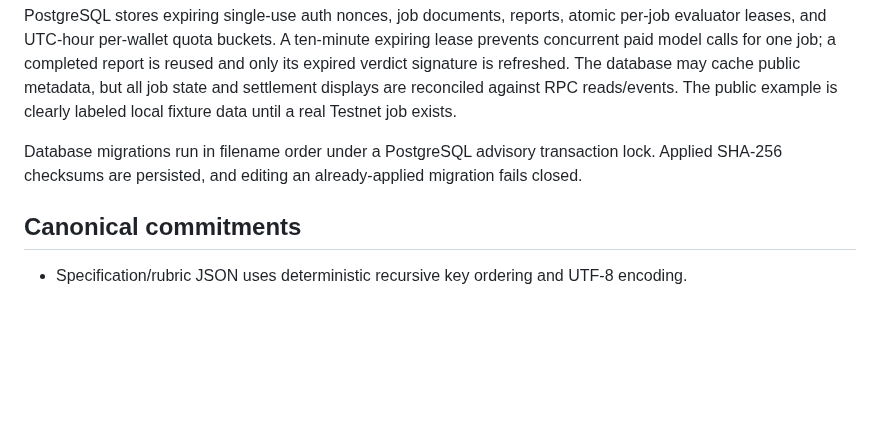
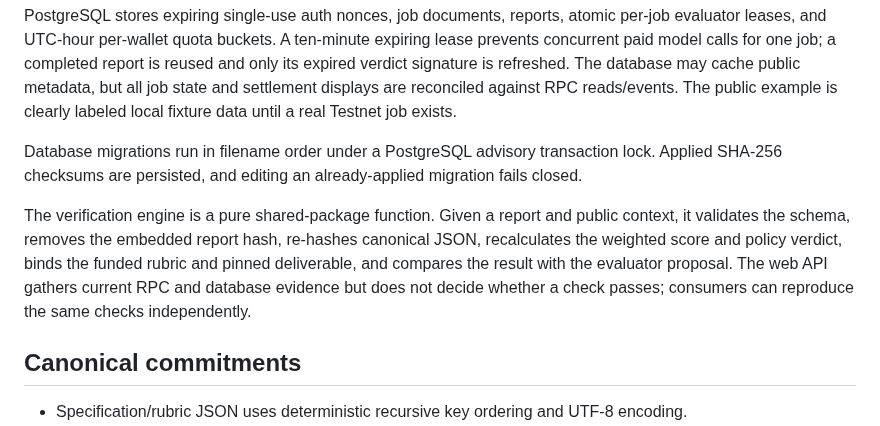
Before and after one commit to tang-vu/scopesettle, a Markdown page: docs/architecture.md, the part around one of its changes. Rendered like a GitHub page; blank space fills up the shorter version.

```diff
--- a/docs/architecture.md
+++ b/docs/architecture.md
@@ -48,6 +51,12 @@ a real Testnet job exists.
 Database migrations run in filename order under a PostgreSQL advisory transaction lock. Applied
 SHA-256 checksums are persisted, and editing an already-applied migration fails closed.
 
+The verification engine is a pure shared-package function. Given a report and public context, it
+validates the schema, removes the embedded report hash, re-hashes canonical JSON, recalculates the
+weighted score and policy verdict, binds the funded rubric and pinned deliverable, and compares the
+result with the evaluator proposal. The web API gathers current RPC and database evidence but does
+not decide whether a check passes; consumers can reproduce the same checks independently.
+
 ## Canonical commitments
 
 - Specification/rubric JSON uses deterministic recursive key ordering and UTF-8 encoding.
```
Also changed, not shown: other parts of docs/architecture.md (+3 -0 lines), PLANS.md (+2 -0 lines), README.md (+7 -1 lines), docs/verification.md (added, +53 -0 lines), docs/assets/product-preview.png, 11 other files.
